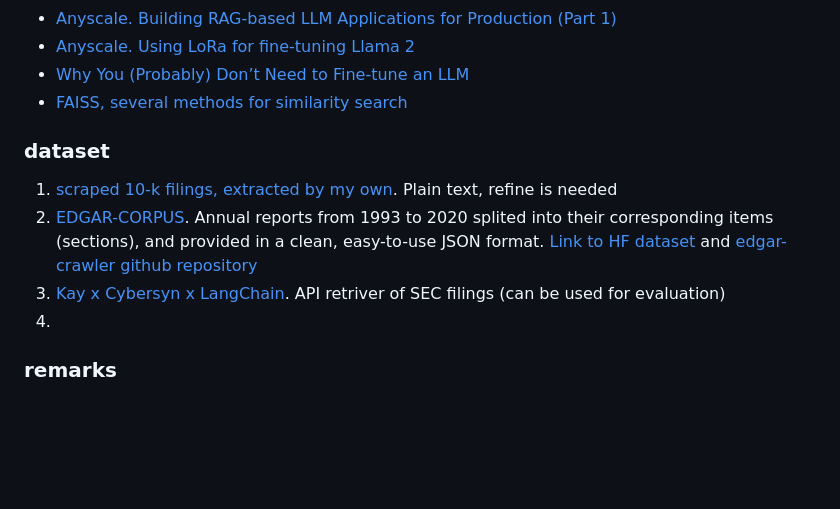
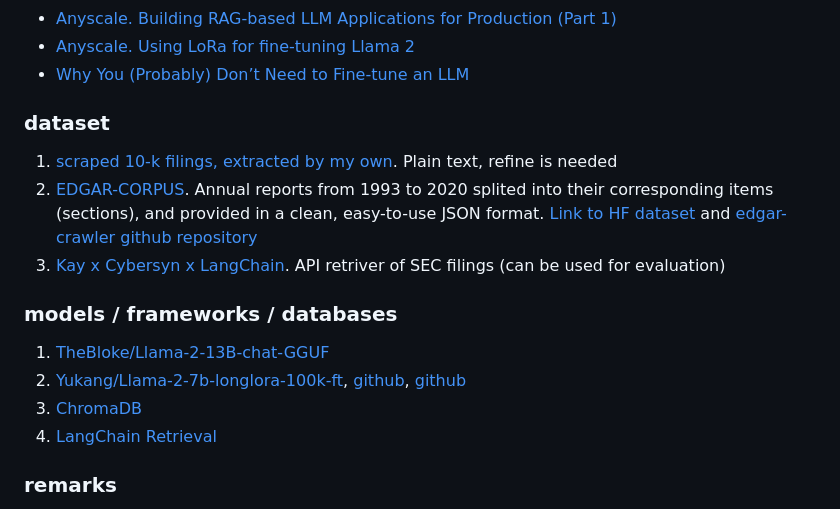
Before and after one commit to winterForestStump/thesis, a Markdown page: README.md, the part around the change printed below. Drawn GitHub-style; blank space fills up the shorter version.

```diff
--- a/README.md
+++ b/README.md
@@ -42,14 +41,19 @@
 * [Anyscale. Building RAG-based LLM Applications for Production (Part 1)](https://www.anyscale.com/blog/a-comprehensive-guide-for-building-rag-based-llm-applications-part-1)
 * [Anyscale. Using LoRa for fine-tuning Llama 2](https://www.anyscale.com/blog/fine-tuning-llms-lora-or-full-parameter-an-in-depth-analysis-with-llama-2?ref=hackernoon.com)
 * [Why You (Probably) Don’t Need to Fine-tune an LLM](https://www.tidepool.so/2023/08/17/why-you-probably-dont-need-to-fine-tune-an-llm/?ref=hackernoon.com)
-* [FAISS, several methods for similarity search](https://github.com/facebookresearch/faiss)
+
 
 
 ### dataset
 1. [scraped 10-k filings, extracted by my own](data). Plain text, refine is needed
 2. [EDGAR-CORPUS](https://zenodo.org/records/5528490). Annual reports from 1993 to 2020 splited into their corresponding items (sections), and provided in a clean, easy-to-use JSON format. [Link to HF dataset](https://huggingface.co/datasets/eloukas/edgar-corpus) and [edgar-crawler github repository](https://github.com/nlpaueb/edgar-crawler)
 3. [Kay x Cybersyn x LangChain](https://python.langchain.com/docs/integrations/retrievers/sec_filings?ref=blog.langchain.dev). API retriver of SEC filings (can be used for evaluation)
-4.
+
+### models / frameworks / databases
+1. [TheBloke/Llama-2-13B-chat-GGUF](https://huggingface.co/TheBloke/Llama-2-13B-chat-GGUF)
+2. [Yukang/Llama-2-7b-longlora-100k-ft](https://huggingface.co/Yukang/Llama-2-7b-longlora-100k-ft), [github](https://osu-nlp-group.github.io/TableLlama/), [github](https://github.com/dvlab-research/LongLoRA)
+3. [ChromaDB](https://github.com/chroma-core/chroma)
+4. [LangChain Retrieval]([https://github.com/langchain-ai/langchain](https://python.langchain.com/docs/use_cases/question_answering/))
 
 ### remarks
 * Models like The MosaicML MPT-7B [model](https://www.mosaicml.com/blog/mpt-7b) or [Llama2 7B](https://ai.meta.com/llama/) are too large to run on Google Colab free account even though they are the smallest in their respective families. With a free colab account, 12Gb RAM memory is available. Estimation of the RAM required for 7B parameters model: model parameters 28 Gb, model overhead 3-6 Gb, I/O buffers 1-2 Gb, OS/Framework overhead 2-4 Gb, In total - 34-40 Gb.
```
Also changed, not shown: other parts of README.md (+0 -1 lines).
